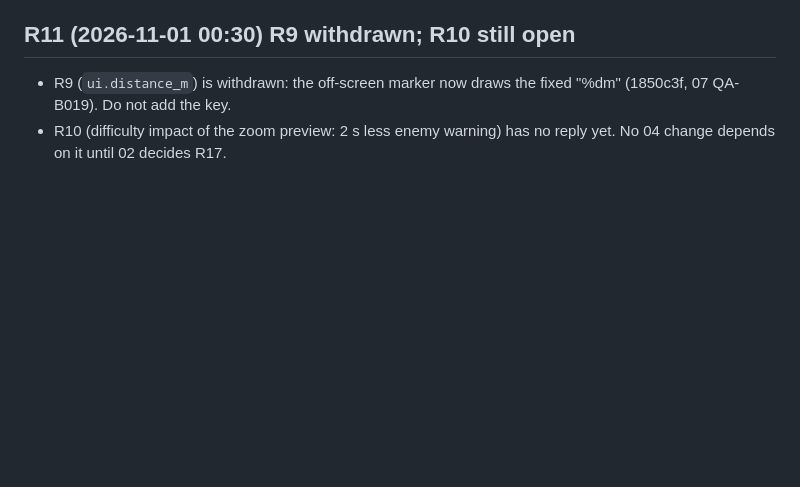
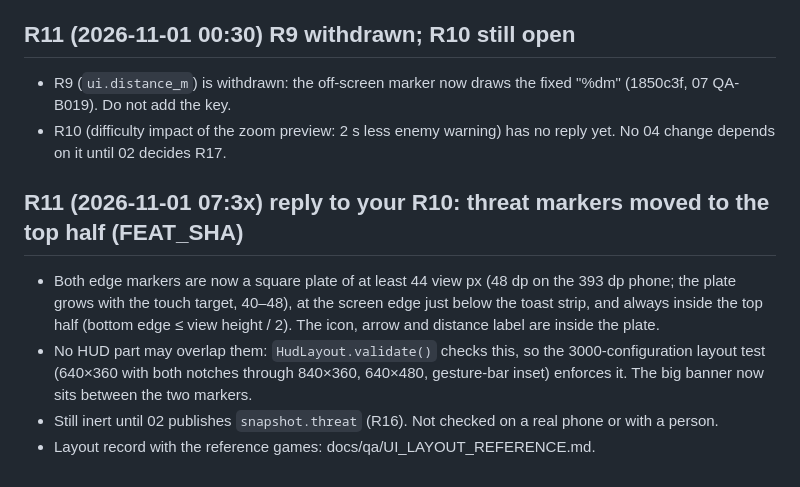
Before and after one commit to soltyspring/defence_game, a Markdown page: coordination/requests/04-client-to-01-director.md, the part around the change. Drawn GitHub-style; blank space fills up the shorter version.

```diff
--- a/coordination/requests/04-client-to-01-director.md
+++ b/coordination/requests/04-client-to-01-director.md
@@ -66,3 +66,9 @@ Still open from R3: `ui.credits` and `ui.font_credit` keys (UI fallbacks exist u
 ## R11 (2026-11-01 00:30) R9 withdrawn; R10 still open
 - R9 (`ui.distance_m`) is withdrawn: the off-screen marker now draws the fixed "%dm" (1850c3f, 07 QA-B019). Do not add the key.
 - R10 (difficulty impact of the zoom preview: 2 s less enemy warning) has no reply yet. No 04 change depends on it until 02 decides R17.
+
+## R11 (2026-11-01 07:3x) reply to your R10: threat markers moved to the top half (FEAT_SHA)
+- Both edge markers are now a square plate of at least 44 view px (48 dp on the 393 dp phone; the plate grows with the touch target, 40–48), at the screen edge just below the toast strip, and always inside the top half (bottom edge ≤ view height / 2). The icon, arrow and distance label are inside the plate.
+- No HUD part may overlap them: `HudLayout.validate()` checks this, so the 3000-configuration layout test (640×360 with both notches through 840×360, 640×480, gesture-bar inset) enforces it. The big banner now sits between the two markers.
+- Still inert until 02 publishes `snapshot.threat` (R16). Not checked on a real phone or with a person.
+- Layout record with the reference games: docs/qa/UI_LAYOUT_REFERENCE.md.
```
Also changed, not shown: coordination/requests/04-client-to-02-engine.md (+5 -0 lines), coordination/requests/04-client-to-06-art-ui.md (added, +20 -0 lines), coordination/requests/04-client-to-07-qa.md (+7 -0 lines), docs/qa/UI_LAYOUT_REFERENCE.md (added, +125 -0 lines), docs/qa/layout_ref/option_A_640x360_notch34_t48.png (added), docs/qa/layout_ref/option_A_800x360_notch34_t44.png (added), docs/qa/layout_ref/option_B_640x360_notch34_t48.png (added), docs/qa/layout_ref/option_B_800x360_notch34_t44.png (added), docs/qa/layout_ref/option_C_640x360_notch34_t48.png (added), docs/qa/layout_ref/option_C_800x360_notch34_t44.png (added), 9 other files.
